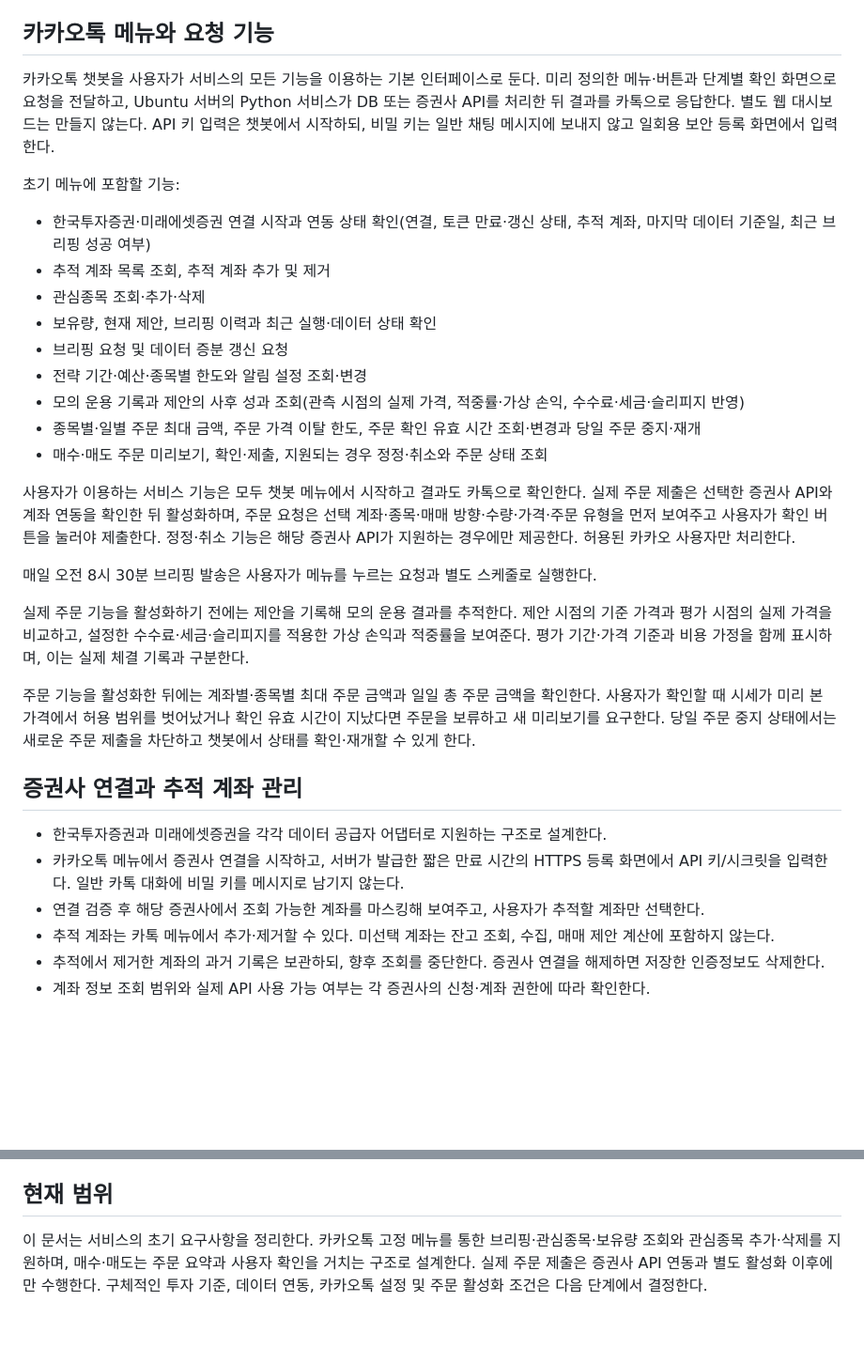
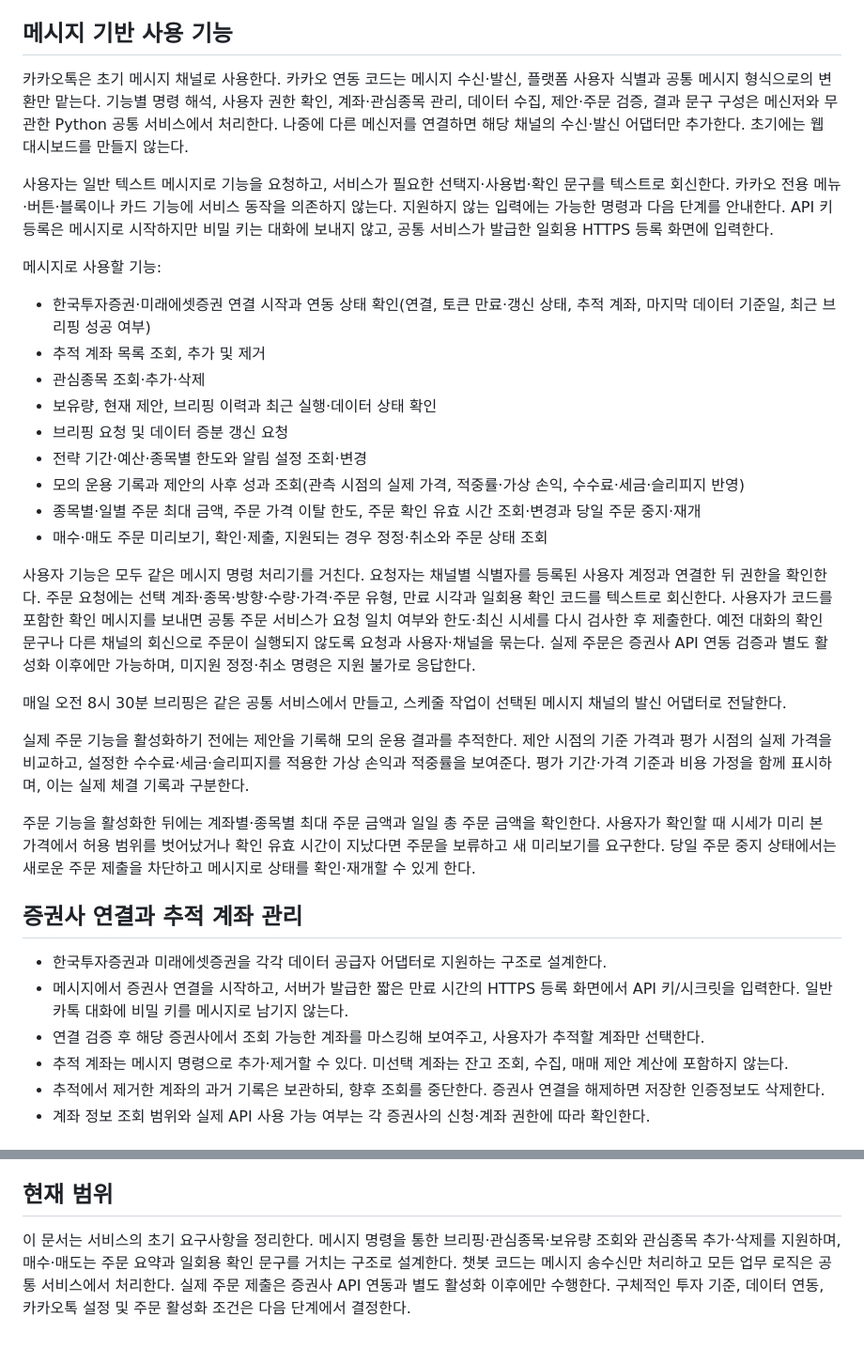
Before and after one commit to bluehawhy/stock-briefing, a Markdown page: stock-briefing.md, 2 parts joined by grey strips. Shown: that part at 94% size. GitHub-like rendering; blank space fills up the shorter version.

Commit message:
docs: make message channel transport-only in briefing

```diff
--- a/stock-briefing.md
+++ b/stock-briefing.md
@@ -26,14 +26,16 @@
 - **포함할 내용:** 종목별 매매 의견, 제안 수량, 보유 수량 반영 결과, 주요 판단 근거와 지표 요약, 기준 거래일, 데이터 누락·지연 상태
 - **데이터 상태:** 거래일·종목·지표별 필수 데이터와 보유량 기준 시각을 확인한다. 누락되거나 설정된 최신성 기준을 넘으면 해당 종목의 의견·수량 대신 `데이터 확인 필요`와 사유를 표시한다.
 
-## 카카오톡 메뉴와 요청 기능
+## 메시지 기반 사용 기능
 
-카카오톡 챗봇을 사용자가 서비스의 모든 기능을 이용하는 기본 인터페이스로 둔다. 미리 정의한 메뉴·버튼과 단계별 확인 화면으로 요청을 전달하고, Ubuntu 서버의 Python 서비스가 DB 또는 증권사 API를 처리한 뒤 결과를 카톡으로 응답한다. 별도 웹 대시보드는 만들지 않는다. API 키 입력은 챗봇에서 시작하되, 비밀 키는 일반 채팅 메시지에 보내지 않고 일회용 보안 등록 화면에서 입력한다.
+카카오톡은 초기 메시지 채널로 사용한다. 카카오 연동 코드는 메시지 수신·발신, 플랫폼 사용자 식별과 공통 메시지 형식으로의 변환만 맡는다. 기능별 명령 해석, 사용자 권한 확인, 계좌·관심종목 관리, 데이터 수집, 제안·주문 검증, 결과 문구 구성은 메신저와 무관한 Python 공통 서비스에서 처리한다. 나중에 다른 메신저를 연결하면 해당 채널의 수신·발신 어댑터만 추가한다. 초기에는 웹 대시보드를 만들지 않는다.
 
-초기 메뉴에 포함할 기능:
+사용자는 일반 텍스트 메시지로 기능을 요청하고, 서비스가 필요한 선택지·사용법·확인 문구를 텍스트로 회신한다. 카카오 전용 메뉴·버튼·블록이나 카드 기능에 서비스 동작을 의존하지 않는다. 지원하지 않는 입력에는 가능한 명령과 다음 단계를 안내한다. API 키 등록은 메시지로 시작하지만 비밀 키는 대화에 보내지 않고, 공통 서비스가 발급한 일회용 HTTPS 등록 화면에 입력한다.
+
+메시지로 사용할 기능:
 
 - 한국투자증권·미래에셋증권 연결 시작과 연동 상태 확인(연결, 토큰 만료·갱신 상태, 추적 계좌, 마지막 데이터 기준일, 최근 브리핑 성공 여부)
-- 추적 계좌 목록 조회, 추적 계좌 추가 및 제거
+- 추적 계좌 목록 조회, 추가 및 제거
 - 관심종목 조회·추가·삭제
 - 보유량, 현재 제안, 브리핑 이력과 최근 실행·데이터 상태 확인
 - 브리핑 요청 및 데이터 증분 갱신 요청
@@ -42,20 +44,20 @@
 - 종목별·일별 주문 최대 금액, 주문 가격 이탈 한도, 주문 확인 유효 시간 조회·변경과 당일 주문 중지·재개
 - 매수·매도 주문 미리보기, 확인·제출, 지원되는 경우 정정·취소와 주문 상태 조회
 
-사용자가 이용하는 서비스 기능은 모두 챗봇 메뉴에서 시작하고 결과도 카톡으로 확인한다. 실제 주문 제출은 선택한 증권사 API와 계좌 연동을 확인한 뒤 활성화하며, 주문 요청은 선택 계좌·종목·매매 방향·수량·가격·주문 유형을 먼저 보여주고 사용자가 확인 버튼을 눌러야 제출한다. 정정·취소 기능은 해당 증권사 API가 지원하는 경우에만 제공한다. 허용된 카카오 사용자만 처리한다.
+사용자 기능은 모두 같은 메시지 명령 처리기를 거친다. 요청자는 채널별 식별자를 등록된 사용자 계정과 연결한 뒤 권한을 확인한다. 주문 요청에는 선택 계좌·종목·방향·수량·가격·주문 유형, 만료 시각과 일회용 확인 코드를 텍스트로 회신한다. 사용자가 코드를 포함한 확인 메시지를 보내면 공통 주문 서비스가 요청 일치 여부와 한도·최신 시세를 다시 검사한 후 제출한다. 예전 대화의 확인 문구나 다른 채널의 회신으로 주문이 실행되지 않도록 요청과 사용자·채널을 묶는다. 실제 주문은 증권사 API 연동 검증과 별도 활성화 이후에만 가능하며, 미지원 정정·취소 명령은 지원 불가로 응답한다.
 
-매일 오전 8시 30분 브리핑 발송은 사용자가 메뉴를 누르는 요청과 별도 스케줄로 실행한다.
+매일 오전 8시 30분 브리핑은 같은 공통 서비스에서 만들고, 스케줄 작업이 선택된 메시지 채널의 발신 어댑터로 전달한다.
 
 실제 주문 기능을 활성화하기 전에는 제안을 기록해 모의 운용 결과를 추적한다. 제안 시점의 기준 가격과 평가 시점의 실제 가격을 비교하고, 설정한 수수료·세금·슬리피지를 적용한 가상 손익과 적중률을 보여준다. 평가 기간·가격 기준과 비용 가정을 함께 표시하며, 이는 실제 체결 기록과 구분한다.
 
-주문 기능을 활성화한 뒤에는 계좌별·종목별 최대 주문 금액과 일일 총 주문 금액을 확인한다. 사용자가 확인할 때 시세가 미리 본 가격에서 허용 범위를 벗어났거나 확인 유효 시간이 지났다면 주문을 보류하고 새 미리보기를 요구한다. 당일 주문 중지 상태에서는 새로운 주문 제출을 차단하고 챗봇에서 상태를 확인·재개할 수 있게 한다.
+주문 기능을 활성화한 뒤에는 계좌별·종목별 최대 주문 금액과 일일 총 주문 금액을 확인한다. 사용자가 확인할 때 시세가 미리 본 가격에서 허용 범위를 벗어났거나 확인 유효 시간이 지났다면 주문을 보류하고 새 미리보기를 요구한다. 당일 주문 중지 상태에서는 새로운 주문 제출을 차단하고 메시지로 상태를 확인·재개할 수 있게 한다.
 
 ## 증권사 연결과 추적 계좌 관리
 
 - 한국투자증권과 미래에셋증권을 각각 데이터 공급자 어댑터로 지원하는 구조로 설계한다.
-- 카카오톡 메뉴에서 증권사 연결을 시작하고, 서버가 발급한 짧은 만료 시간의 HTTPS 등록 화면에서 API 키/시크릿을 입력한다. 일반 카톡 대화에 비밀 키를 메시지로 남기지 않는다.
+- 메시지에서 증권사 연결을 시작하고, 서버가 발급한 짧은 만료 시간의 HTTPS 등록 화면에서 API 키/시크릿을 입력한다. 일반 카톡 대화에 비밀 키를 메시지로 남기지 않는다.
 - 연결 검증 후 해당 증권사에서 조회 가능한 계좌를 마스킹해 보여주고, 사용자가 추적할 계좌만 선택한다.
-- 추적 계좌는 카톡 메뉴에서 추가·제거할 수 있다. 미선택 계좌는 잔고 조회, 수집, 매매 제안 계산에 포함하지 않는다.
+- 추적 계좌는 메시지 명령으로 추가·제거할 수 있다. 미선택 계좌는 잔고 조회, 수집, 매매 제안 계산에 포함하지 않는다.
 - 추적에서 제거한 계좌의 과거 기록은 보관하되, 향후 조회를 중단한다. 증권사 연결을 해제하면 저장한 인증정보도 삭제한다.
 - 계좌 정보 조회 범위와 실제 API 사용 가능 여부는 각 증권사의 신청·계좌 권한에 따라 확인한다.
 
@@ -93,4 +95,4 @@
 
 ## 현재 범위
 
-이 문서는 서비스의 초기 요구사항을 정리한다. 카카오톡 고정 메뉴를 통한 브리핑·관심종목·보유량 조회와 관심종목 추가·삭제를 지원하며, 매수·매도는 주문 요약과 사용자 확인을 거치는 구조로 설계한다. 실제 주문 제출은 증권사 API 연동과 별도 활성화 이후에만 수행한다. 구체적인 투자 기준, 데이터 연동, 카카오톡 설정 및 주문 활성화 조건은 다음 단계에서 결정한다.
+이 문서는 서비스의 초기 요구사항을 정리한다. 메시지 명령을 통한 브리핑·관심종목·보유량 조회와 관심종목 추가·삭제를 지원하며, 매수·매도는 주문 요약과 일회용 확인 문구를 거치는 구조로 설계한다. 챗봇 코드는 메시지 송수신만 처리하고 모든 업무 로직은 공통 서비스에서 처리한다. 실제 주문 제출은 증권사 API 연동과 별도 활성화 이후에만 수행한다. 구체적인 투자 기준, 데이터 연동, 카카오톡 설정 및 주문 활성화 조건은 다음 단계에서 결정한다.
```
